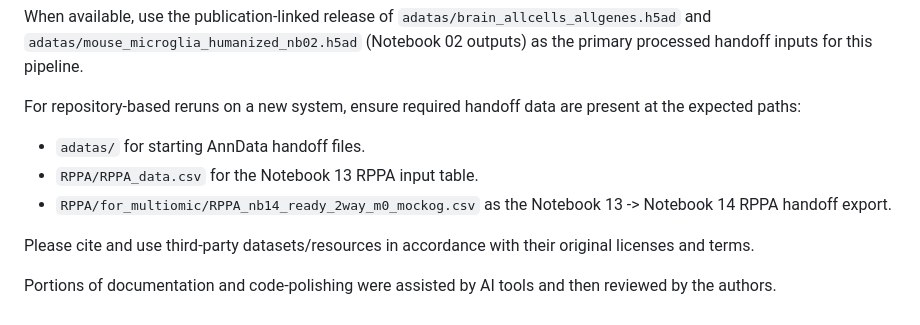
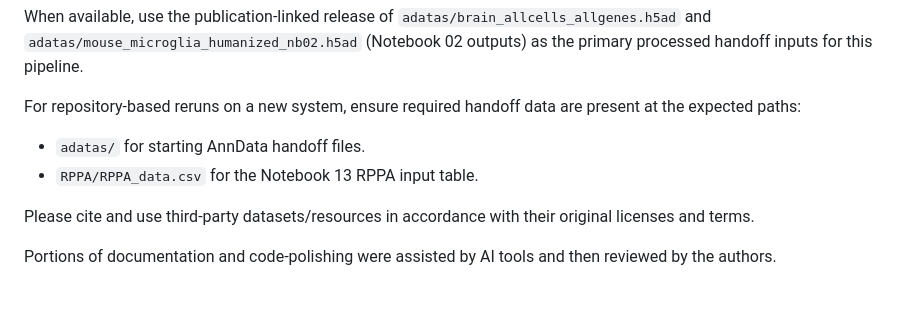
Before and after one commit to jmorganknight/Brain_snRNAseq, a Markdown page: README.md, the part around the change. Drawn GitHub-style.

Commit message:
Update README to remove obsolete RPPA file reference
Removed reference to a specific RPPA handoff export file.

```diff
--- a/README.md
+++ b/README.md
@@ -270,7 +270,6 @@ When available, use the publication-linked release of `adatas/brain_allcells_all
 For repository-based reruns on a new system, ensure required handoff data are present at the expected paths:
 - `adatas/` for starting AnnData handoff files.
 - `RPPA/RPPA_data.csv` for the Notebook 13 RPPA input table.
-- `RPPA/for_multiomic/RPPA_nb14_ready_2way_m0_mockog.csv` as the Notebook 13 -> Notebook 14 RPPA handoff export.
 
 Please cite and use third-party datasets/resources in accordance with their original licenses and terms.
 
```
